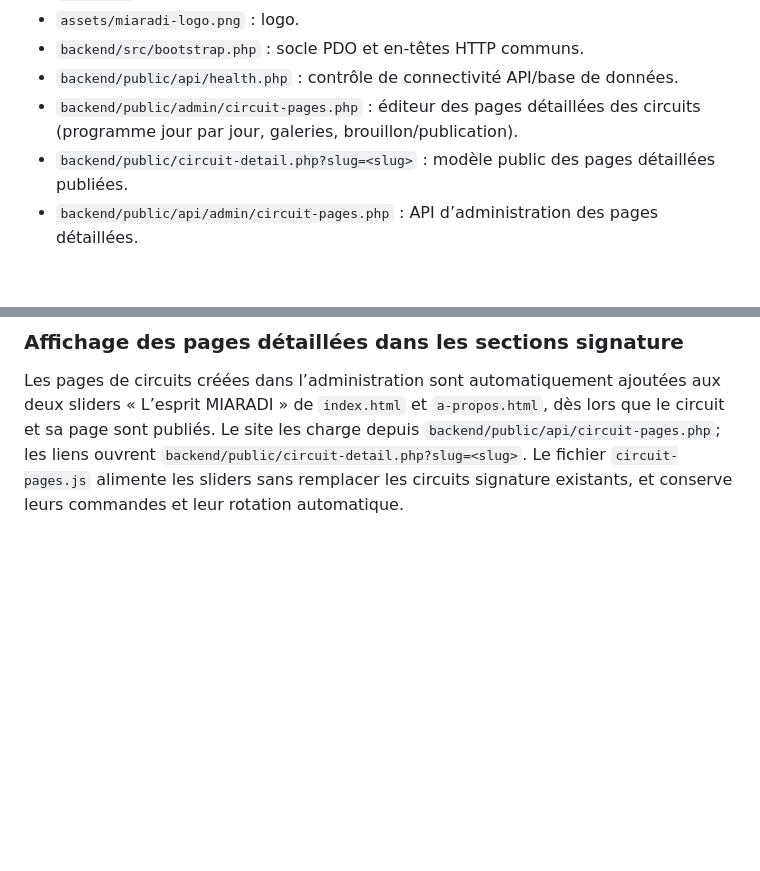
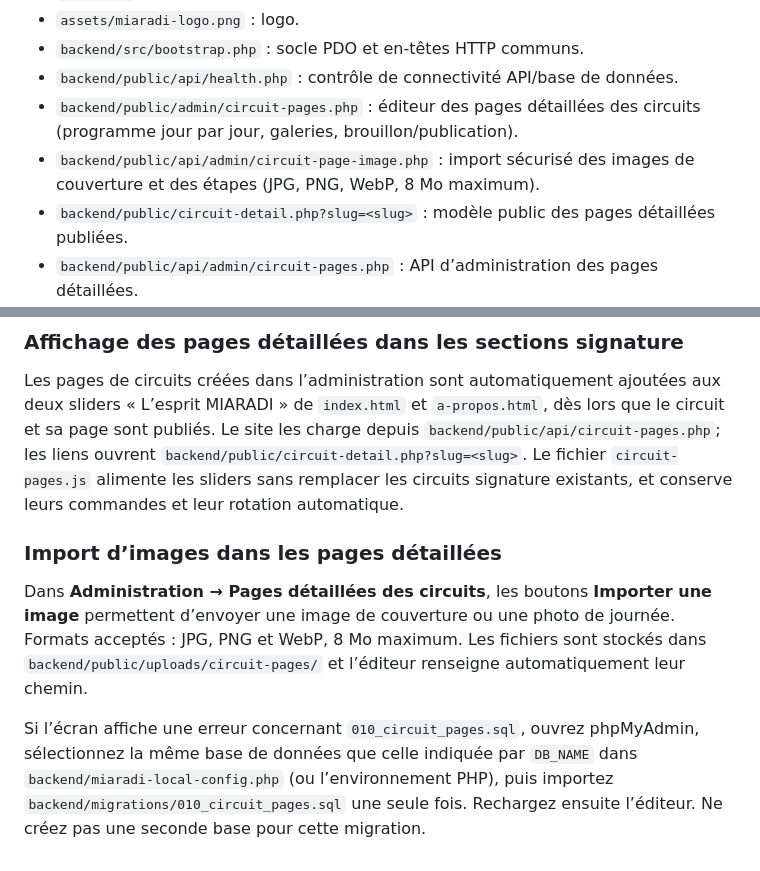
Before and after one commit to zagarino0/miaradi-travel, a Markdown page: README.md, 2 parts joined by grey strips. GitHub-like rendering; blank space fills up the shorter version.

Commit message:
docs(admin): document circuit page image imports and migration

```diff
--- a/README.md
+++ b/README.md
@@ -34,6 +34,7 @@ Le frontend statique ne nécessite pas d'outil de build. Ce serveur Python ne pe
 - `backend/src/bootstrap.php` : socle PDO et en-têtes HTTP communs.
 - `backend/public/api/health.php` : contrôle de connectivité API/base de données.
 - `backend/public/admin/circuit-pages.php` : éditeur des pages détaillées des circuits (programme jour par jour, galeries, brouillon/publication).
+- `backend/public/api/admin/circuit-page-image.php` : import sécurisé des images de couverture et des étapes (JPG, PNG, WebP, 8 Mo maximum).
 - `backend/public/circuit-detail.php?slug=<slug>` : modèle public des pages détaillées publiées.
 - `backend/public/api/admin/circuit-pages.php` : API d’administration des pages détaillées.
 - `backend/migrations/010_circuit_pages.sql` : table de stockage des pages détaillées.
@@ -101,3 +102,10 @@ Avant la première utilisation, appliquez une seule fois `backend/migrations/007
 ### Affichage des pages détaillées dans les sections signature
 
 Les pages de circuits créées dans l’administration sont automatiquement ajoutées aux deux sliders « L’esprit MIARADI » de `index.html` et `a-propos.html`, dès lors que le circuit et sa page sont publiés. Le site les charge depuis `backend/public/api/circuit-pages.php`; les liens ouvrent `backend/public/circuit-detail.php?slug=<slug>`. Le fichier `circuit-pages.js` alimente les sliders sans remplacer les circuits signature existants, et conserve leurs commandes et leur rotation automatique.
+
+
+### Import d’images dans les pages détaillées
+
+Dans **Administration → Pages détaillées des circuits**, les boutons **Importer une image** permettent d’envoyer une image de couverture ou une photo de journée. Formats acceptés : JPG, PNG et WebP, 8 Mo maximum. Les fichiers sont stockés dans `backend/public/uploads/circuit-pages/` et l’éditeur renseigne automatiquement leur chemin.
+
+Si l’écran affiche une erreur concernant `010_circuit_pages.sql`, ouvrez phpMyAdmin, sélectionnez la même base de données que celle indiquée par `DB_NAME` dans `backend/miaradi-local-config.php` (ou l’environnement PHP), puis importez `backend/migrations/010_circuit_pages.sql` une seule fois. Rechargez ensuite l’éditeur. Ne créez pas une seconde base pour cette migration.
```
